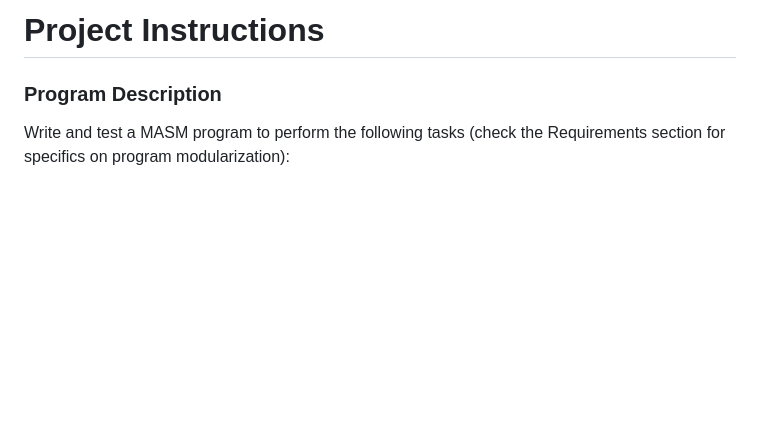
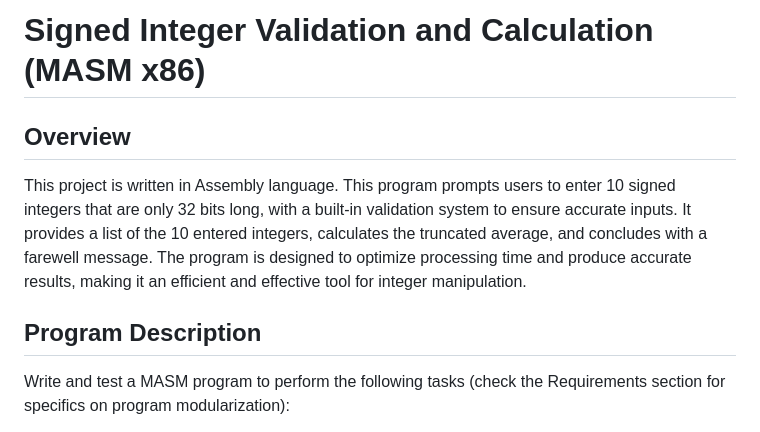
Before and after one commit to jovw/coding-projects, a Markdown page: MASM x86-project/README.md, the part around the change. Drawn GitHub-style; blank space fills up the shorter version.

```diff
--- a/MASM x86-project/README.md
+++ b/MASM x86-project/README.md
@@ -1,5 +1,9 @@
-# Project Instructions
-### Program Description
+# Signed Integer Validation and Calculation (MASM x86)
+
+## Overview
+This project is written in Assembly language. This program prompts users to enter 10 signed integers that are only 32 bits long, with a built-in validation system to ensure accurate inputs. It provides a list of the 10 entered integers, calculates the truncated average, and concludes with a farewell message. The program is designed to optimize processing time and produce accurate results, making it an efficient and effective tool for integer manipulation.
+
+## Program Description
 Write and test a MASM program to perform the following tasks (check the Requirements section for specifics on program modularization):
 
 * Implement and test two macros for string processing. These macros should use Irvine’s ReadString to get input from the user, and WriteString procedures to display output.
```
